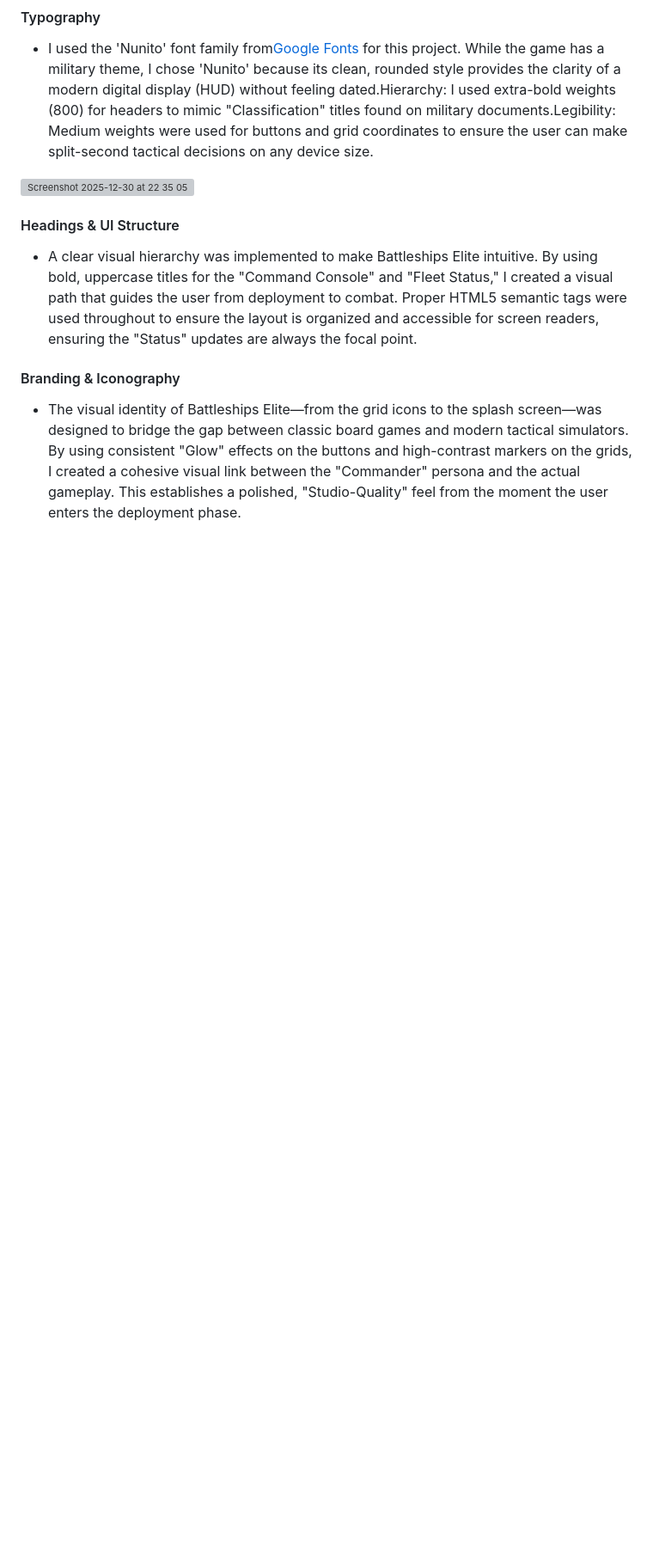
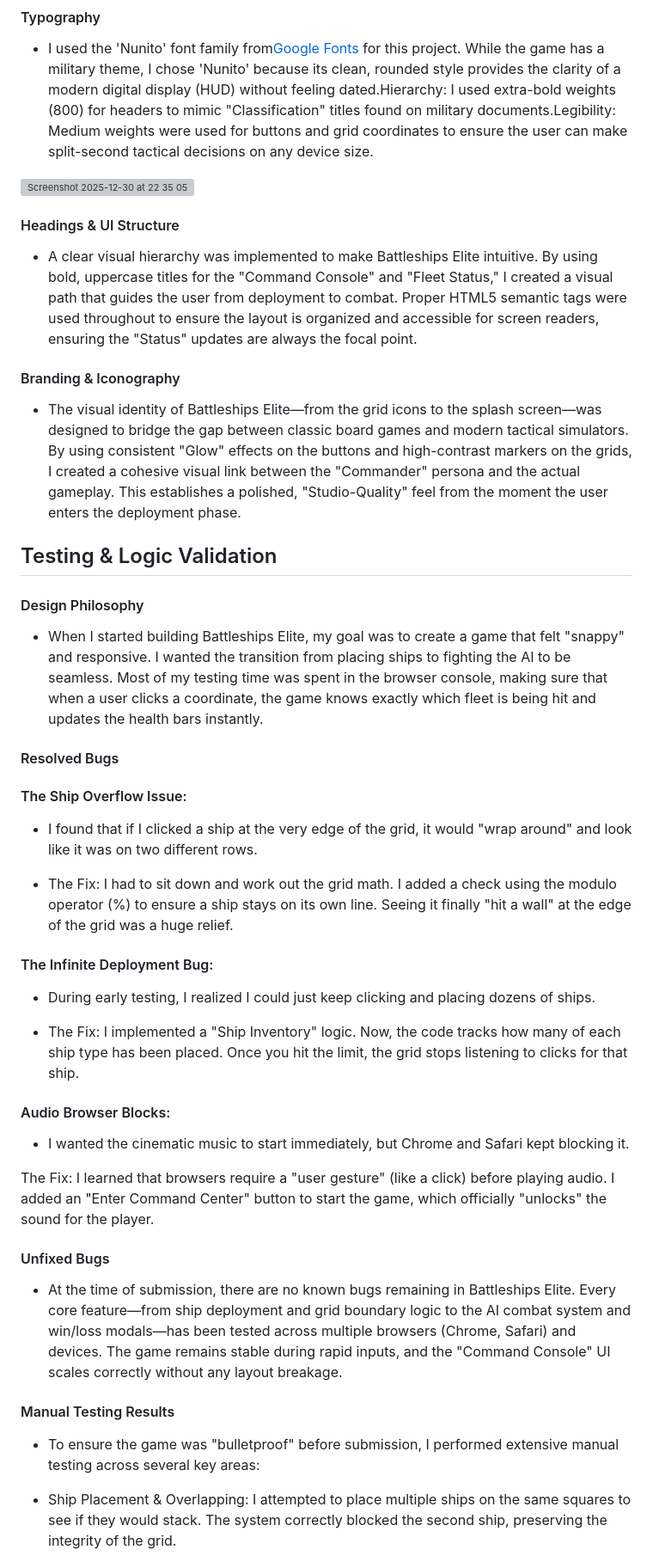
Before and after one commit to Cbyrne290-HUB/battleships-elite, a Markdown page: README.md, the part around one of its changes. Shown at 86% size. GitHub-like rendering; blank space fills up the shorter version; grey boxes are pictures that could not be loaded.

Commit message:
Testing Update On ReadMe

```diff
--- a/README.md
+++ b/README.md
@@ -142,3 +142,33 @@ Text/Overlays,High-Viz White,#ffffff,Maximum readability for HUD stats and alert
 
 #### Branding & Iconography
 * The visual identity of Battleships Elite—from the grid icons to the splash screen—was designed to bridge the gap between classic board games and modern tactical simulators. By using consistent "Glow" effects on the buttons and high-contrast markers on the grids, I created a cohesive visual link between the "Commander" persona and the actual gameplay. This establishes a polished, "Studio-Quality" feel from the moment the user enters the deployment phase.
+
+## Testing & Logic Validation
+#### Design Philosophy
+* When I started building Battleships Elite, my goal was to create a game that felt "snappy" and responsive. I wanted the transition from placing ships to fighting the AI to be seamless. Most of my testing time was spent in the browser console, making sure that when a user clicks a coordinate, the game knows exactly which fleet is being hit and updates the health bars instantly.
+
+#### Resolved Bugs
+
+#### The Ship Overflow Issue:
+* I found that if I clicked a ship at the very edge of the grid, it would "wrap around" and look like it was on two different rows.
+
+* The Fix: I had to sit down and work out the grid math. I added a check using the modulo operator (%) to ensure a ship stays on its own line. Seeing it finally "hit a wall" at the edge of the grid was a huge relief.
+
+#### The Infinite Deployment Bug:
+* During early testing, I realized I could just keep clicking and placing dozens of ships.
+
+* The Fix: I implemented a "Ship Inventory" logic. Now, the code tracks how many of each ship type has been placed. Once you hit the limit, the grid stops listening to clicks for that ship.
+
+#### Audio Browser Blocks:
+* I wanted the cinematic music to start immediately, but Chrome and Safari kept blocking it.
+
+The Fix: I learned that browsers require a "user gesture" (like a click) before playing audio. I added an "Enter Command Center" button to start the game, which officially "unlocks" the sound for the player.
+
+#### Unfixed Bugs
+* At the time of submission, there are no known bugs remaining in Battleships Elite. Every core feature—from ship deployment and grid boundary logic to the AI combat system and win/loss modals—has been tested across multiple browsers (Chrome, Safari) and devices. The game remains stable during rapid inputs, and the "Command Console" UI scales correctly without any layout breakage.
+
+#### Manual Testing Results
+* To ensure the game was "bulletproof" before submission, I performed extensive manual testing across several key areas:
+
+* Ship Placement & Overlapping: I attempted to place multiple ships on the same squares to see if they would stack. The system correctly blocked the second ship, preserving the integrity of the grid.
+
```
Also changed, not shown: other parts of README.md (+28 -0 lines).
